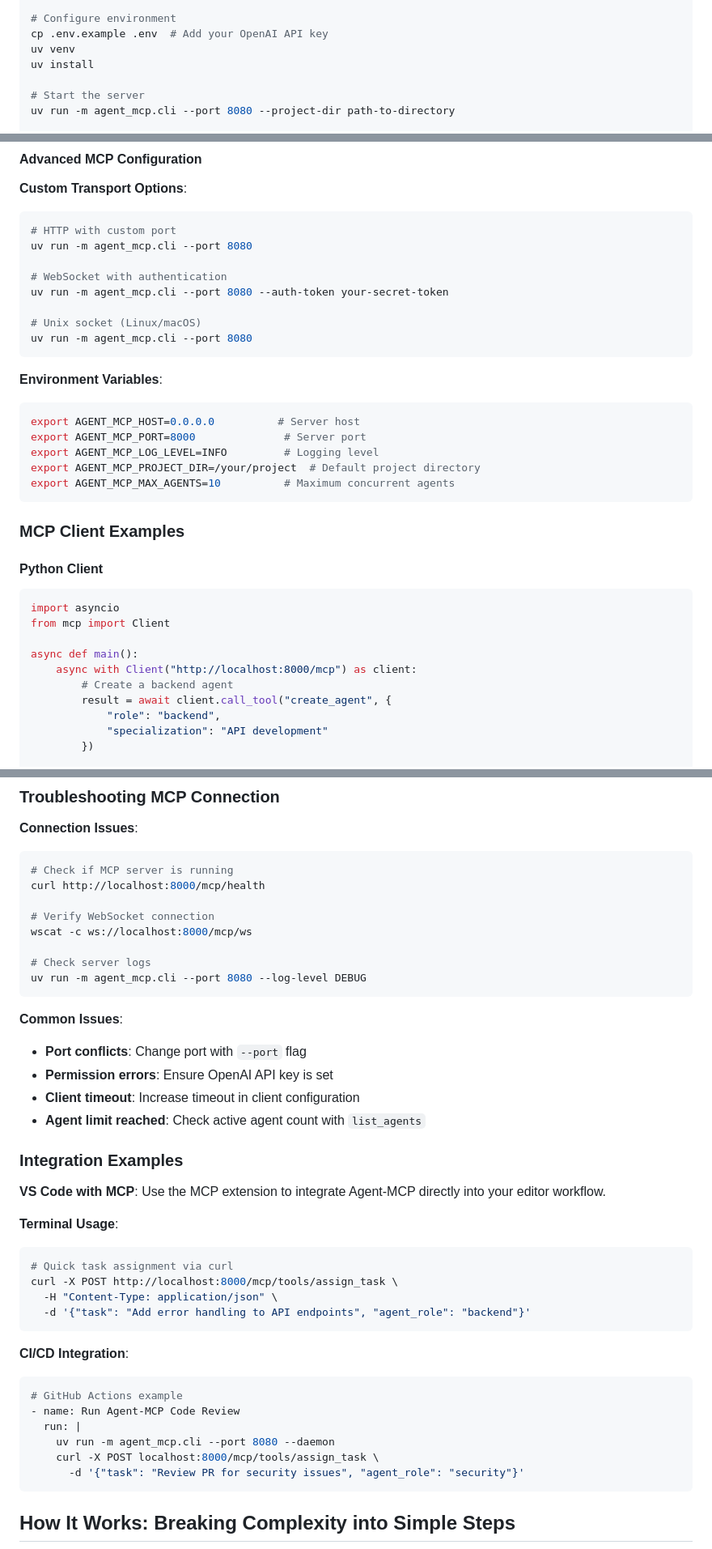
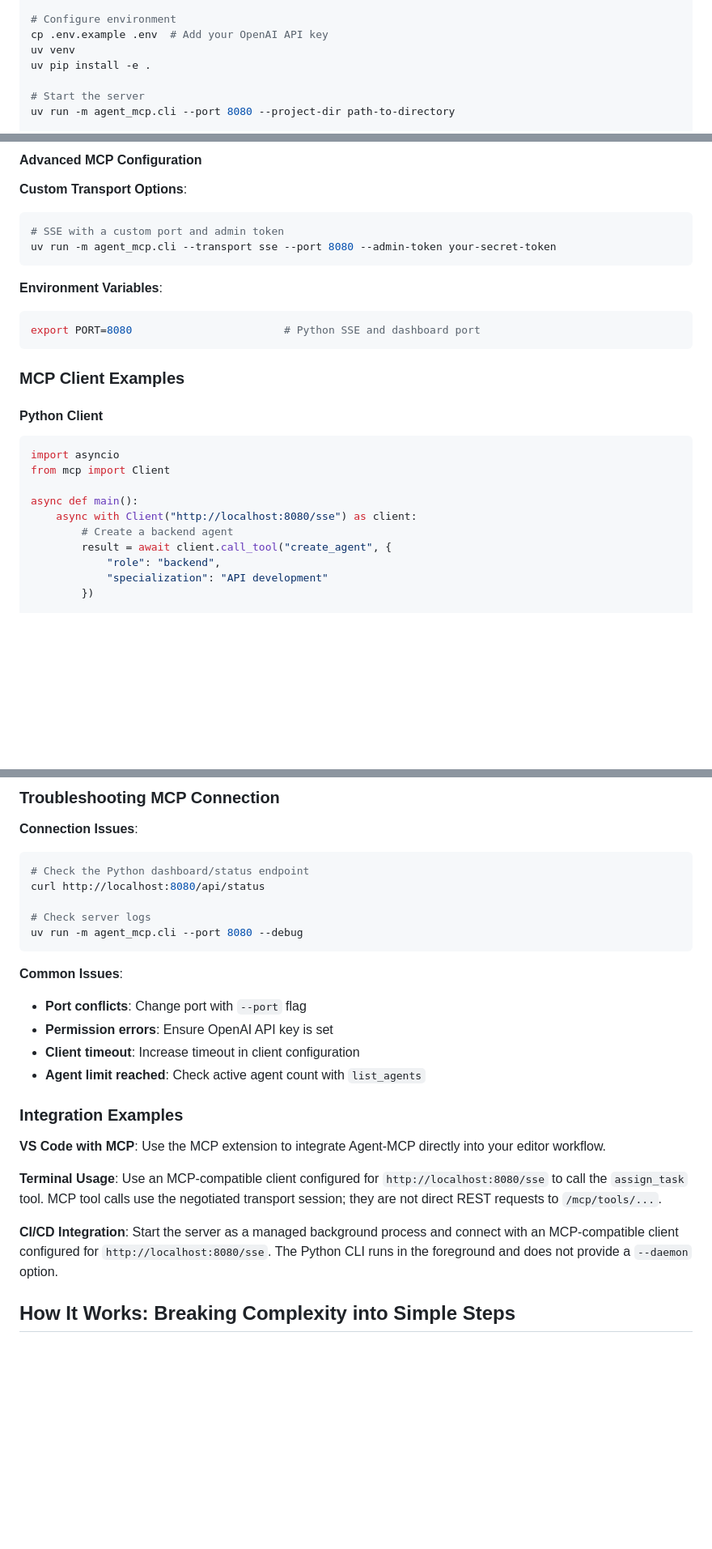
Before and after one commit to rinadelph/Agent-MCP, a Markdown page: README.md, 3 parts joined by grey strips. Shown at 81% size. Drawn GitHub-style; blank space fills up the shorter version.

Commit message:
docs(readme): correct setup and connection examples (#64)

````diff
--- a/README.md
+++ b/README.md
@@ -74,7 +74,7 @@ nvm use  # Uses the version specified in .nvmrc
 # Configure environment
 cp .env.example .env  # Add your OpenAI API key
 uv venv
-uv install
+uv pip install -e .
 
 # Start the server
 uv run -m agent_mcp.cli --port 8080 --project-dir path-to-directory
@@ -226,23 +225,13 @@ Once connected, you can use these MCP tools directly in Claude:
 
 **Custom Transport Options**:
 ```bash
-# HTTP with custom port
-uv run -m agent_mcp.cli --port 8080
-
-# WebSocket with authentication
-uv run -m agent_mcp.cli --port 8080 --auth-token your-secret-token
-
-# Unix socket (Linux/macOS)
-uv run -m agent_mcp.cli --port 8080
+# SSE with a custom port and admin token
+uv run -m agent_mcp.cli --transport sse --port 8080 --admin-token your-secret-token
 ```
 
 **Environment Variables**:
 ```bash
-export AGENT_MCP_HOST=0.0.0.0          # Server host
-export AGENT_MCP_PORT=8000              # Server port
-export AGENT_MCP_LOG_LEVEL=INFO         # Logging level
-export AGENT_MCP_PROJECT_DIR=/your/project  # Default project directory
-export AGENT_MCP_MAX_AGENTS=10          # Maximum concurrent agents
+export PORT=8080                        # Python SSE and dashboard port
 ```
 
 ### MCP Client Examples
@@ -253,7 +242,7 @@ import asyncio
 from mcp import Client
 
 async def main():
-    async with Client("http://localhost:8000/mcp") as client:
+    async with Client("http://localhost:8080/sse") as client:
         # Create a backend agent
         result = await client.call_tool("create_agent", {
             "role": "backend",
@@ -301,14 +290,11 @@ createAgent().catch(console.error);
 
 **Connection Issues**:
 ```bash
-# Check if MCP server is running
-curl http://localhost:8000/mcp/health
-
-# Verify WebSocket connection
-wscat -c ws://localhost:8000/mcp/ws
+# Check the Python dashboard/status endpoint
+curl http://localhost:8080/api/status
 
 # Check server logs
-uv run -m agent_mcp.cli --port 8080 --log-level DEBUG
+uv run -m agent_mcp.cli --port 8080 --debug
 ```
 
 **Common Issues**:
@@ -323,22 +309,10 @@ uv run -m agent_mcp.cli --port 8080 --log-level DEBUG
 Use the MCP extension to integrate Agent-MCP directly into your editor workflow.
 
 **Terminal Usage**:
-```bash
-# Quick task assignment via curl
-curl -X POST http://localhost:8000/mcp/tools/assign_task \
-  -H "Content-Type: application/json" \
-  -d '{"task": "Add error handling to API endpoints", "agent_role": "backend"}'
-```
+Use an MCP-compatible client configured for `http://localhost:8080/sse` to call the `assign_task` tool. MCP tool calls use the negotiated transport session; they are not direct REST requests to `/mcp/tools/...`.
 
 **CI/CD Integration**:
-```yaml
-# GitHub Actions example
-- name: Run Agent-MCP Code Review
-  run: |
-    uv run -m agent_mcp.cli --port 8080 --daemon
-    curl -X POST localhost:8000/mcp/tools/assign_task \
-      -d '{"task": "Review PR for security issues", "agent_role": "security"}'
-```
+Start the server as a managed background process and connect with an MCP-compatible client configured for `http://localhost:8080/sse`. The Python CLI runs in the foreground and does not provide a `--daemon` option.
 
 ## How It Works: Breaking Complexity into Simple Steps
 
````
Also changed, not shown: other parts of README.md (+7 -8 lines), docs/getting-started.md (+1 -1 lines), testing-suite/README.md (+12 -10 lines).
